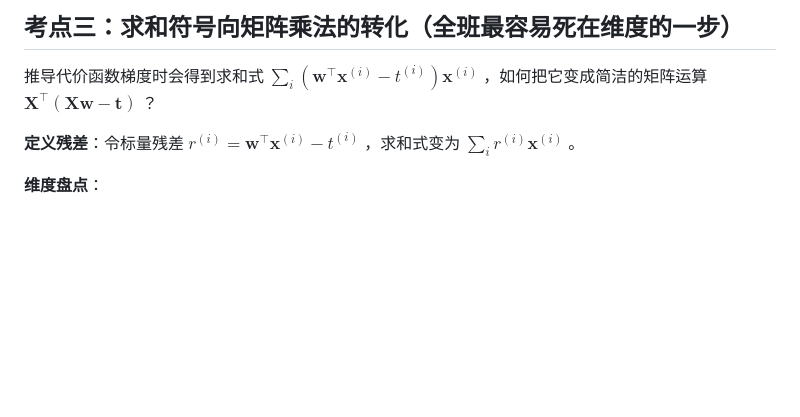
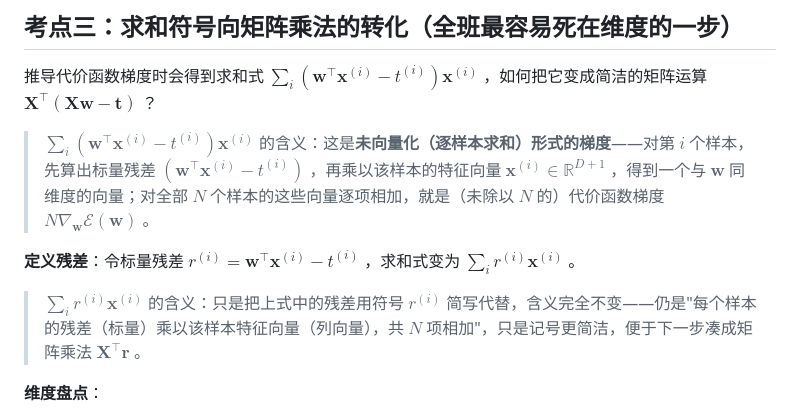
Before and after one commit to austinchennn/CSC311-Note-ch, a Markdown page: linear_regression/WEEK3考点.md, the part around the change. GitHub-like rendering; blank space fills up the shorter version.

Commit message:
docs(linear_regression): Annotate meaning of the two summation forms in WEEK3考点

```diff
--- a/linear_regression/WEEK3考点.md
+++ b/linear_regression/WEEK3考点.md
@@ -56,7 +56,11 @@ $$
 
 推导代价函数梯度时会得到求和式 $\sum_i(\mathbf{w}^\top\mathbf{x}^{(i)}-t^{(i)})\mathbf{x}^{(i)}$ ，如何把它变成简洁的矩阵运算 $\mathbf{X}^\top(\mathbf{X}\mathbf{w}-\mathbf{t})$ ？
 
+> $\sum_i(\mathbf{w}^\top\mathbf{x}^{(i)}-t^{(i)})\mathbf{x}^{(i)}$ 的含义：这是**未向量化（逐样本求和）形式的梯度**——对第 $i$ 个样本，先算出标量残差 $(\mathbf{w}^\top\mathbf{x}^{(i)}-t^{(i)})$ ，再乘以该样本的特征向量 $\mathbf{x}^{(i)}\in\mathbb{R}^{D+1}$ ，得到一个与 $\mathbf{w}$ 同维度的向量；对全部 $N$ 个样本的这些向量逐项相加，就是（未除以 $N$ 的）代价函数梯度 $N\nabla_{\mathbf{w}}\mathcal{E}(\mathbf{w})$ 。
+
 **定义残差**：令标量残差 $r^{(i)}=\mathbf{w}^\top\mathbf{x}^{(i)}-t^{(i)}$ ，求和式变为 $\sum_i r^{(i)}\mathbf{x}^{(i)}$ 。
+
+> $\sum_i r^{(i)}\mathbf{x}^{(i)}$ 的含义：只是把上式中的残差用符号 $r^{(i)}$ 简写代替，含义完全不变——仍是"每个样本的残差（标量）乘以该样本特征向量（列向量），共 $N$ 项相加"，只是记号更简洁，便于下一步凑成矩阵乘法 $\mathbf{X}^\top\mathbf{r}$ 。
 
 **维度盘点**：
 - $r^{(i)}$ 是一个 $1\times1$ 的标量。
```
